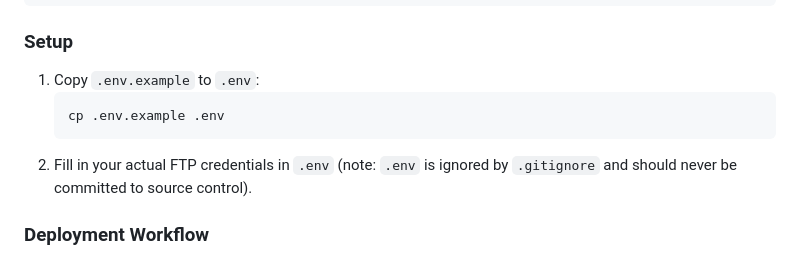
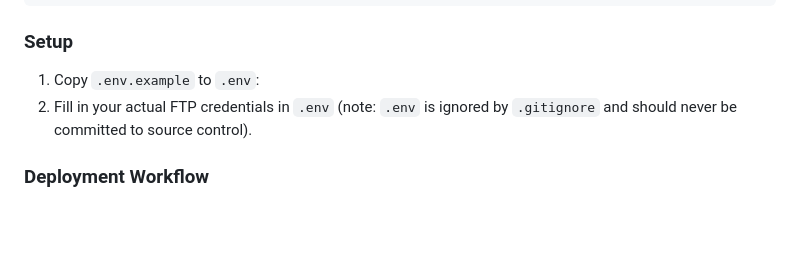
Before and after one commit to edwardtanguay/mg, a Markdown page: README.md, the part around the change. Rendered like a GitHub page; blank space fills up the shorter version.

Commit message:
..readme change

````diff
--- a/README.md
+++ b/README.md
@@ -51,9 +51,6 @@ FTP_DIRECTORY = /public_html
 ### Setup
 
 1. Copy `.env.example` to `.env`:
-   ```bash
-   cp .env.example .env
-   ```
 2. Fill in your actual FTP credentials in `.env` (note: `.env` is ignored by `.gitignore` and should never be committed to source control).
 
 ### Deployment Workflow
````
